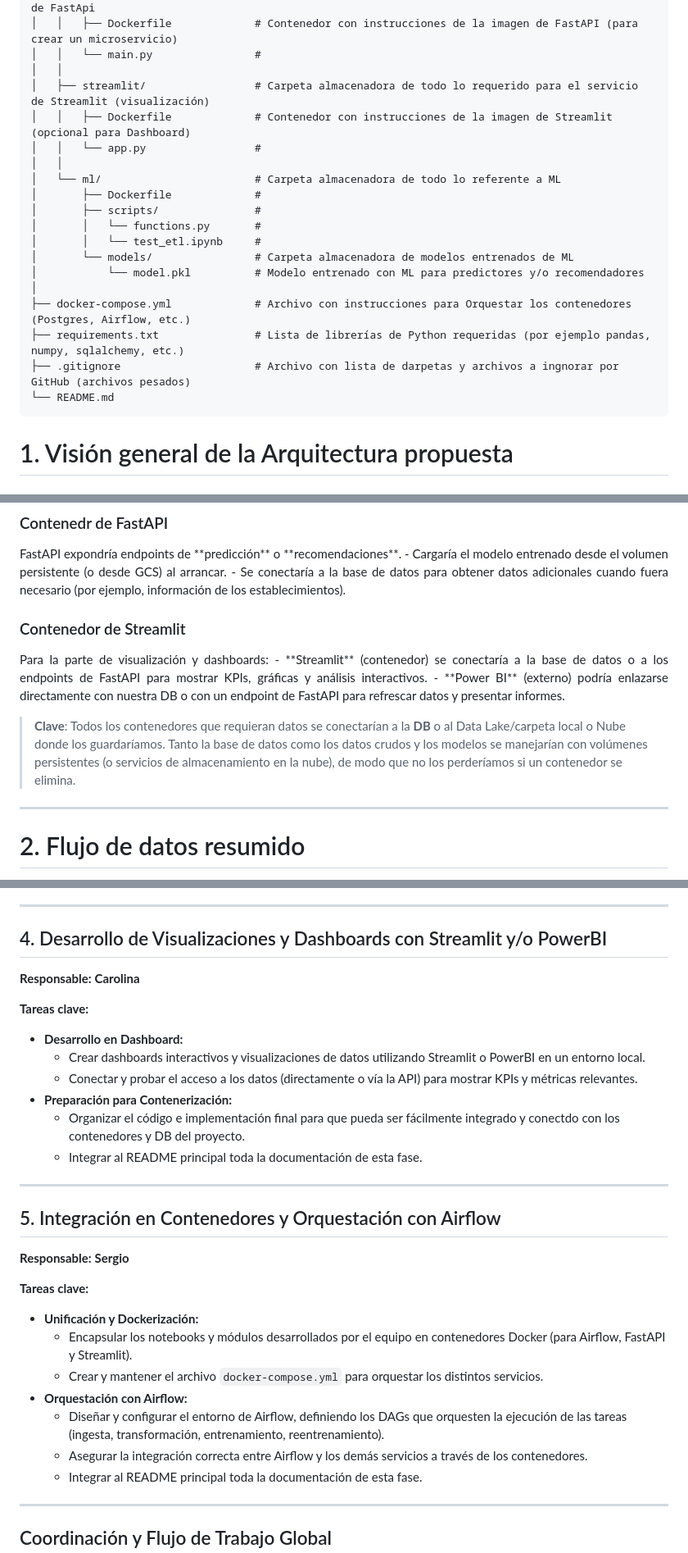
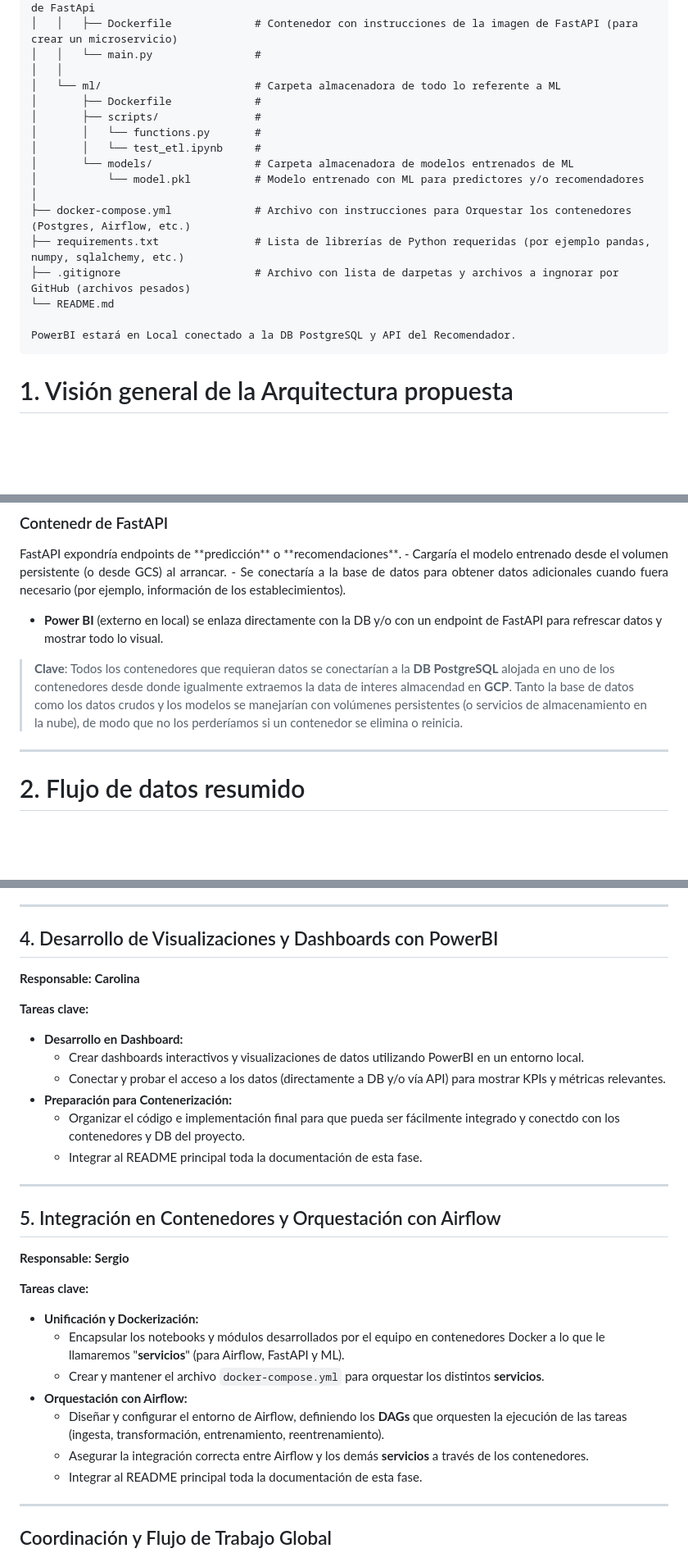
Before and after one commit to Mcarolina25/Proyecto-Final-Grupal, a Markdown page: README.md, 3 parts joined by grey strips. Shown at 82% size. Drawn GitHub-style; blank space fills up the shorter version.

````diff
--- a/README.md
+++ b/README.md
@@ -13,10 +13,6 @@ PROYECTO-FINAL-GRUPAL/ (Rama_salopezna)
 │   │   ├── Dockerfile             # Contenedor con instrucciones de la imagen de FastAPI (para crear un microservicio)
 │   │   └── main.py                #
 │   │
-│   ├── streamlit/                 # Carpeta almacenadora de todo lo requerido para el servicio de Streamlit (visualización)
-│   │   ├── Dockerfile             # Contenedor con instrucciones de la imagen de Streamlit (opcional para Dashboard)
-│   │   └── app.py                 #
-│   │
 │   └── ml/                        # Carpeta almacenadora de todo lo referente a ML
 │       ├── Dockerfile             #
 │       ├── scripts/               #
@@ -29,6 +25,8 @@ PROYECTO-FINAL-GRUPAL/ (Rama_salopezna)
 ├── requirements.txt               # Lista de librerías de Python requeridas (por ejemplo pandas, numpy, sqlalchemy, etc.)
 ├── .gitignore                     # Archivo con lista de darpetas y archivos a ingnorar por GitHub (archivos pesados)
 └── README.md
+
+PowerBI estará en Local conectado a la DB PostgreSQL y API del Recomendador.
 ```
 
 # 1. Visión general de la Arquitectura propuesta
@@ -70,16 +68,10 @@ FastAPI expondría endpoints de **predicción** o **recomendaciones**.
 - Se conectaría a la base de datos para obtener datos adicionales cuando fuera necesario (por ejemplo, información de los establecimientos).
 </p>
 
-### Contenedor de Streamlit
-<p align="justify">
-Para la parte de visualización y dashboards:
-- **Streamlit** (contenedor) se conectaría a la base de datos o a los endpoints de FastAPI para mostrar KPIs, gráficas y análisis interactivos.
-- **Power BI** (externo) podría enlazarse directamente con nuestra DB o con un endpoint de FastAPI para refrescar datos y presentar informes.
+- **Power BI** (externo en local) se enlaza directamente con la DB y/o con un endpoint de FastAPI para refrescar datos y mostrar todo lo visual.
 </p>
 
-
-
-> **Clave**: Todos los contenedores que requieran datos se conectarían a la **DB** o al Data Lake/carpeta local o Nube donde los guardaríamos. Tanto la base de datos como los datos crudos y los modelos se manejarían con volúmenes persistentes (o servicios de almacenamiento en la nube), de modo que no los perderíamos si un contenedor se elimina.
+> **Clave**: Todos los contenedores que requieran datos se conectarían a la **DB PostgreSQL** alojada en uno de los contenedores desde donde igualmente extraemos la data de interes almacendad en **GCP**. Tanto la base de datos como los datos crudos y los modelos se manejarían con volúmenes persistentes (o servicios de almacenamiento en la nube), de modo que no los perderíamos si un contenedor se elimina o reinicia.
 
 ---
 
@@ -175,13 +167,13 @@ Esta propuesta de distribución de tareas se enfoca en que la mayoría del equip
 
 ---
 
-## 4. Desarrollo de Visualizaciones y Dashboards con Streamlit y/o PowerBI
+## 4. Desarrollo de Visualizaciones y Dashboards con PowerBI
 **Responsable:** **Carolina**
 
 **Tareas clave:**
 - **Desarrollo en Dashboard:**
-  - Crear dashboards interactivos y visualizaciones de datos utilizando Streamlit o PowerBI en un entorno local.
-  - Conectar y probar el acceso a los datos (directamente o vía la API) para mostrar KPIs y métricas relevantes.
+  - Crear dashboards interactivos y visualizaciones de datos utilizando PowerBI en un entorno local.
+  - Conectar y probar el acceso a los datos (directamente a DB y/o vía API) para mostrar KPIs y métricas relevantes.
 - **Preparación para Contenerización:**
   - Organizar el código e implementación final para que pueda ser fácilmente integrado y conectdo con los contenedores y DB del proyecto.
   - Integrar al README principal toda la documentación de esta fase.
@@ -193,11 +185,11 @@ Esta propuesta de distribución de tareas se enfoca en que la mayoría del equip
 
 **Tareas clave:**
 - **Unificación y Dockerización:**
-  - Encapsular los notebooks y módulos desarrollados por el equipo en contenedores Docker (para Airflow, FastAPI y Streamlit).
-  - Crear y mantener el archivo `docker-compose.yml` para orquestar los distintos servicios.
+  - Encapsular los notebooks y módulos desarrollados por el equipo en contenedores Docker a lo que le llamaremos "**servicios**" (para Airflow, FastAPI y ML).
+  - Crear y mantener el archivo `docker-compose.yml` para orquestar los distintos **servicios**.
 - **Orquestación con Airflow:**
-  - Diseñar y configurar el entorno de Airflow, definiendo los DAGs que orquesten la ejecución de las tareas (ingesta, transformación, entrenamiento, reentrenamiento).
-  - Asegurar la integración correcta entre Airflow y los demás servicios a través de los contenedores.
+  - Diseñar y configurar el entorno de Airflow, definiendo los **DAGs** que orquesten la ejecución de las tareas (ingesta, transformación, entrenamiento, reentrenamiento).
+  - Asegurar la integración correcta entre Airflow y los demás **servicios** a través de los contenedores.
   - Integrar al README principal toda la documentación de esta fase.
 
 ---
````
Also changed, not shown: other parts of README.md (+1 -1 lines).
